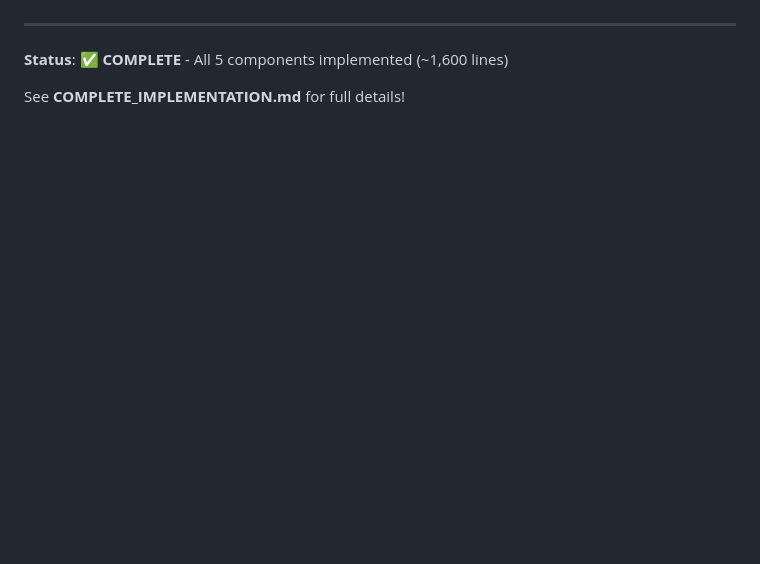
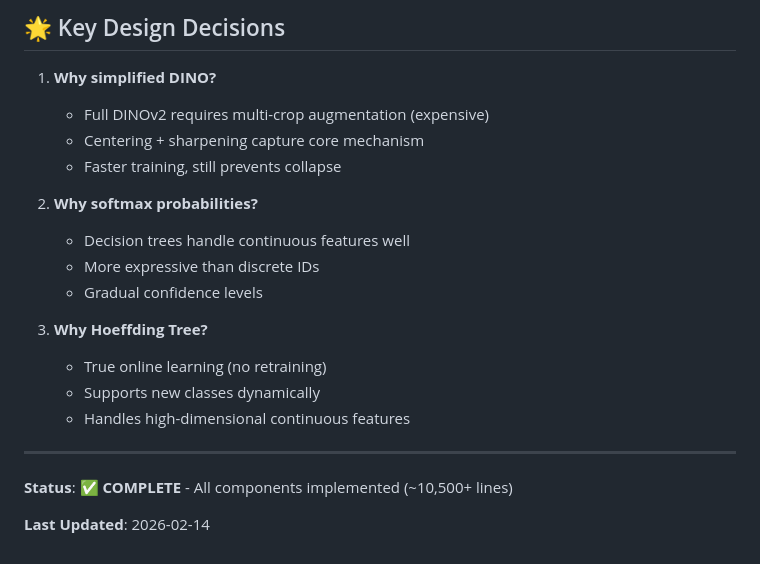
Before and after one commit to PhamPhuHoa-23/Continual-Learning, a Markdown page: README.md, the part around one of its changes. GitHub-like rendering; blank space fills up the shorter version.

```diff
--- a/README.md
+++ b/README.md
@@ -176,6 +266,22 @@ See **QUICKSTART.md** for complete examples!
+## 🌟 Key Design Decisions
+
+1. **Why simplified DINO?**
+   - Full DINOv2 requires multi-crop augmentation (expensive)
+   - Centering + sharpening capture core mechanism
+   - Faster training, still prevents collapse
+
+2. **Why softmax probabilities?**
+   - Decision trees handle continuous features well
+   - More expressive than discrete IDs
+   - Gradual confidence levels
+
+3. **Why Hoeffding Tree?**
+   - True online learning (no retraining)
+   - Supports new classes dynamically
+   - Handles high-dimensional continuous features
 
 ---
 
-**Status**: ✅ **COMPLETE** - All 5 components implemented (~1,600 lines)
+**Status**: ✅ **COMPLETE** - All components implemented (~10,500+ lines)
 
-See **COMPLETE_IMPLEMENTATION.md** for full details!
+**Last Updated**: 2026-02-14
```
Also changed, not shown: other parts of README.md (+124 -34 lines).
